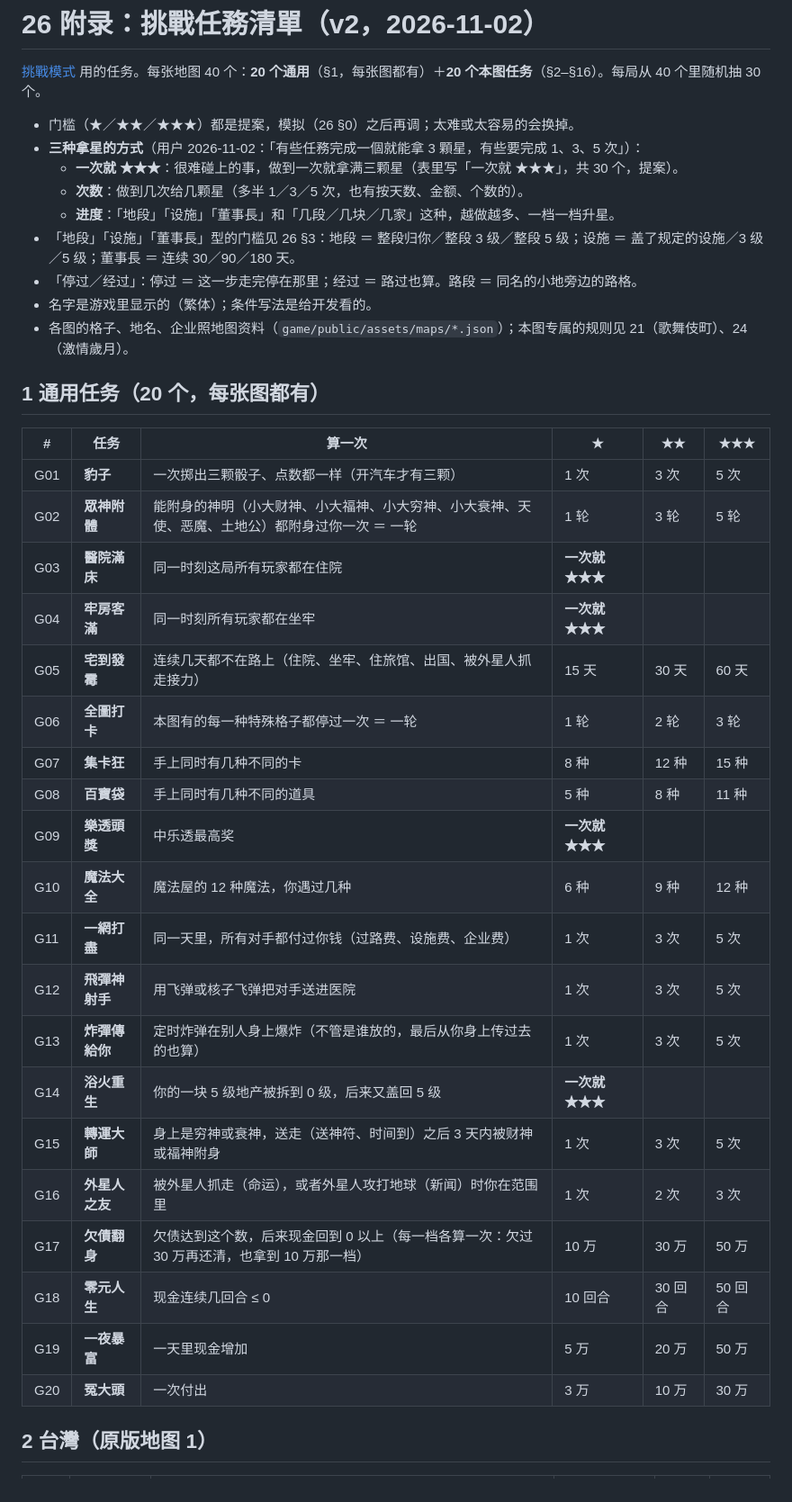
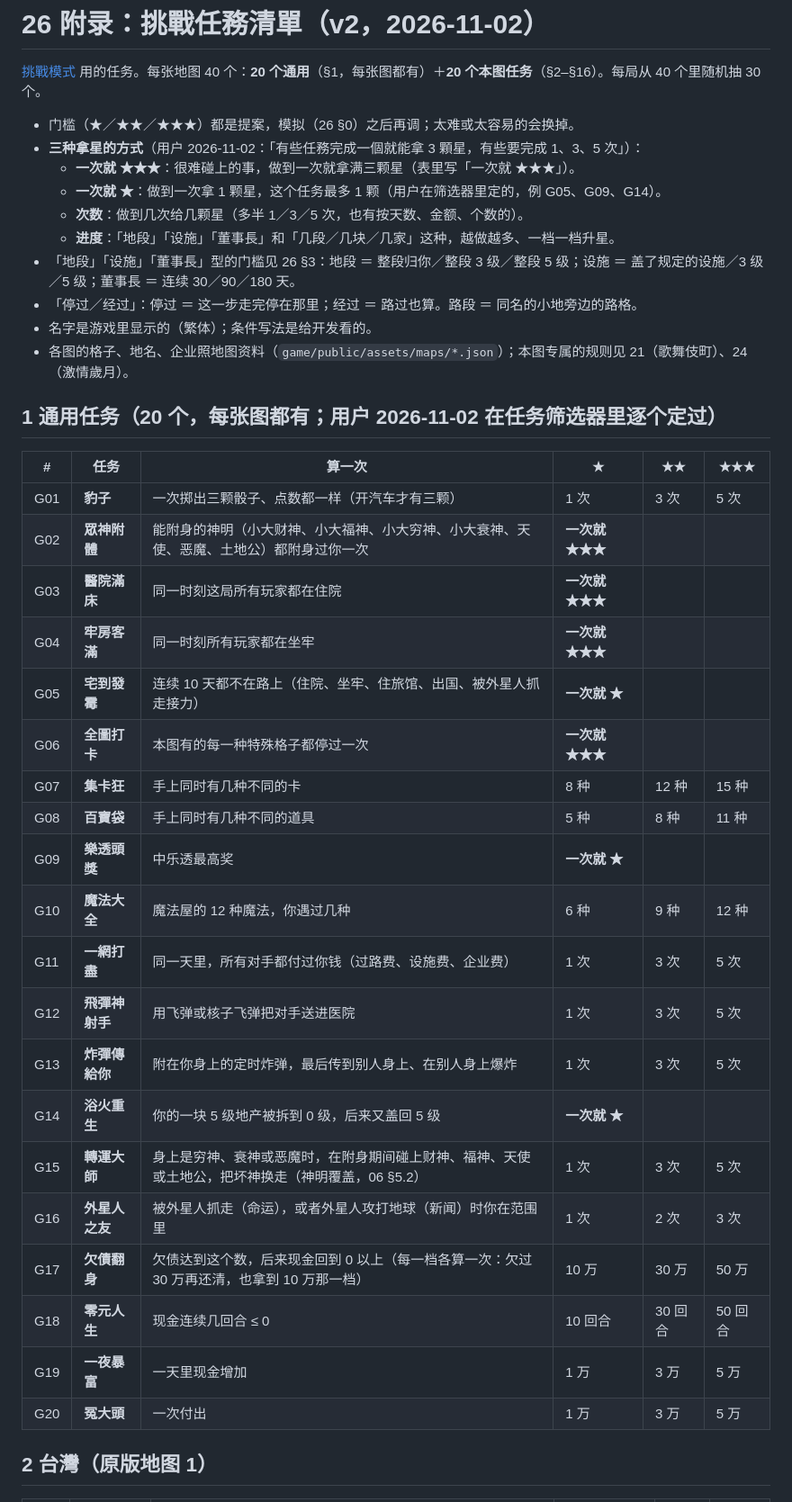
Before and after one commit to iam567/rich4-renew-app, a Markdown page: docs/rules/26-challenge-tasks.md, the part around the change. Shown at 90% size. Rendered like a GitHub page.

Commit message:
docs: 挑戰任務 — the shared 20 as the user picked them (one-star and three-star one-offs, G13/G15 reworded, G19/G20 at 1/3/5 萬)
Co-Authored-By: Claude Opus 5.5 <noreply@anthropic.com>

(mirrored from rich4-renew f5171d0)

```diff
--- a/docs/rules/26-challenge-tasks.md
+++ b/docs/rules/26-challenge-tasks.md
@@ -4,7 +4,8 @@
 
 - 门槛（★／★★／★★★）都是提案，模拟（26 §0）之后再调；太难或太容易的会换掉。
 - **三种拿星的方式**（用户 2026-11-02：「有些任務完成一個就能拿 3 顆星，有些要完成 1、3、5 次」）：
-  - **一次就 ★★★**：很难碰上的事，做到一次就拿满三颗星（表里写「一次就 ★★★」，共 30 个，提案）。
+  - **一次就 ★★★**：很难碰上的事，做到一次就拿满三颗星（表里写「一次就 ★★★」）。
+  - **一次就 ★**：做到一次拿 1 颗星，这个任务最多 1 颗（用户在筛选器里定的，例 G05、G09、G14）。
   - **次数**：做到几次给几颗星（多半 1／3／5 次，也有按天数、金额、个数的）。
   - **进度**：「地段」「设施」「董事長」和「几段／几块／几家」这种，越做越多、一档一档升星。
 - 「地段」「设施」「董事長」型的门槛见 26 §3：地段 ＝ 整段归你／整段 3 级／整段 5 级；设施 ＝ 盖了规定的设施／3 级／5 级；董事長 ＝ 连续 30／90／180 天。
@@ -12,30 +13,30 @@
 - 名字是游戏里显示的（繁体）；条件写法是给开发看的。
 - 各图的格子、地名、企业照地图资料（`game/public/assets/maps/*.json`）；本图专属的规则见 21（歌舞伎町）、24（激情歲月）。
 
-## 1 通用任务（20 个，每张图都有）
+## 1 通用任务（20 个，每张图都有；用户 2026-11-02 在任务筛选器里逐个定过）
 
 | # | 任务 | 算一次 | ★ | ★★ | ★★★ |
 |---|---|---|---|---|---|
 | G01 | **豹子** | 一次掷出三颗骰子、点数都一样（开汽车才有三颗） | 1 次 | 3 次 | 5 次 |
-| G02 | **眾神附體** | 能附身的神明（小大财神、小大福神、小大穷神、小大衰神、天使、恶魔、土地公）都附身过你一次 ＝ 一轮 | 1 轮 | 3 轮 | 5 轮 |
+| G02 | **眾神附體** | 能附身的神明（小大财神、小大福神、小大穷神、小大衰神、天使、恶魔、土地公）都附身过你一次 | **一次就 ★★★** | | |
 | G03 | **醫院滿床** | 同一时刻这局所有玩家都在住院 | **一次就 ★★★** | | |
 | G04 | **牢房客滿** | 同一时刻所有玩家都在坐牢 | **一次就 ★★★** | | |
-| G05 | **宅到發霉** | 连续几天都不在路上（住院、坐牢、住旅馆、出国、被外星人抓走接力） | 15 天 | 30 天 | 60 天 |
-| G06 | **全圖打卡** | 本图有的每一种特殊格子都停过一次 ＝ 一轮 | 1 轮 | 2 轮 | 3 轮 |
+| G05 | **宅到發霉** | 连续 10 天都不在路上（住院、坐牢、住旅馆、出国、被外星人抓走接力） | **一次就 ★** | | |
+| G06 | **全圖打卡** | 本图有的每一种特殊格子都停过一次 | **一次就 ★★★** | | |
 | G07 | **集卡狂** | 手上同时有几种不同的卡 | 8 种 | 12 种 | 15 种 |
 | G08 | **百寶袋** | 手上同时有几种不同的道具 | 5 种 | 8 种 | 11 种 |
-| G09 | **樂透頭獎** | 中乐透最高奖 | **一次就 ★★★** | | |
+| G09 | **樂透頭獎** | 中乐透最高奖 | **一次就 ★** | | |
 | G10 | **魔法大全** | 魔法屋的 12 种魔法，你遇过几种 | 6 种 | 9 种 | 12 种 |
 | G11 | **一網打盡** | 同一天里，所有对手都付过你钱（过路费、设施费、企业费） | 1 次 | 3 次 | 5 次 |
 | G12 | **飛彈神射手** | 用飞弹或核子飞弹把对手送进医院 | 1 次 | 3 次 | 5 次 |
-| G13 | **炸彈傳給你** | 定时炸弹在别人身上爆炸（不管是谁放的，最后从你身上传过去的也算） | 1 次 | 3 次 | 5 次 |
-| G14 | **浴火重生** | 你的一块 5 级地产被拆到 0 级，后来又盖回 5 级 | **一次就 ★★★** | | |
-| G15 | **轉運大師** | 身上是穷神或衰神，送走（送神符、时间到）之后 3 天内被财神或福神附身 | 1 次 | 3 次 | 5 次 |
+| G13 | **炸彈傳給你** | 附在你身上的定时炸弹，最后传到别人身上、在别人身上爆炸 | 1 次 | 3 次 | 5 次 |
+| G14 | **浴火重生** | 你的一块 5 级地产被拆到 0 级，后来又盖回 5 级 | **一次就 ★** | | |
+| G15 | **轉運大師** | 身上是穷神、衰神或恶魔时，在附身期间碰上财神、福神、天使或土地公，把坏神换走（神明覆盖，06 §5.2） | 1 次 | 3 次 | 5 次 |
 | G16 | **外星人之友** | 被外星人抓走（命运），或者外星人攻打地球（新闻）时你在范围里 | 1 次 | 2 次 | 3 次 |
 | G17 | **欠債翻身** | 欠债达到这个数，后来现金回到 0 以上（每一档各算一次：欠过 30 万再还清，也拿到 10 万那一档） | 10 万 | 30 万 | 50 万 |
 | G18 | **零元人生** | 现金连续几回合 ≤ 0 | 10 回合 | 30 回合 | 50 回合 |
-| G19 | **一夜暴富** | 一天里现金增加 | 5 万 | 20 万 | 50 万 |
-| G20 | **冤大頭** | 一次付出 | 3 万 | 10 万 | 30 万 |
+| G19 | **一夜暴富** | 一天里现金增加 | 1 万 | 3 万 | 5 万 |
+| G20 | **冤大頭** | 一次付出 | 1 万 | 3 万 | 5 万 |
 
 ## 2 台灣（原版地图 1）
 
```
